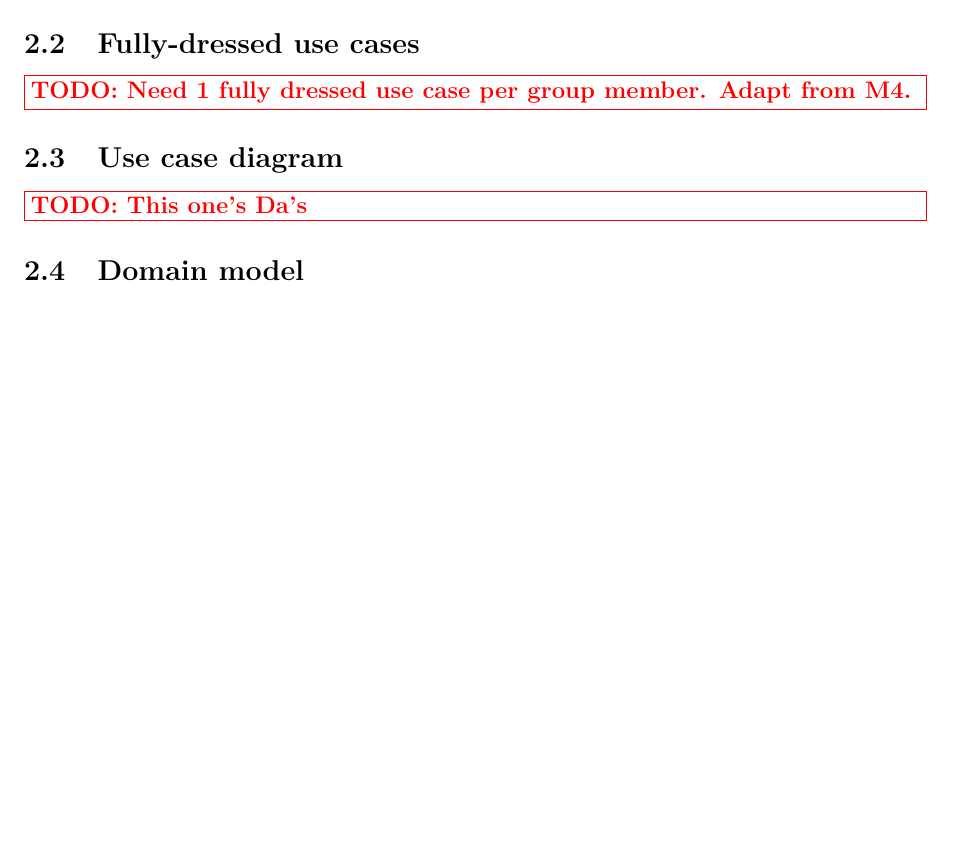
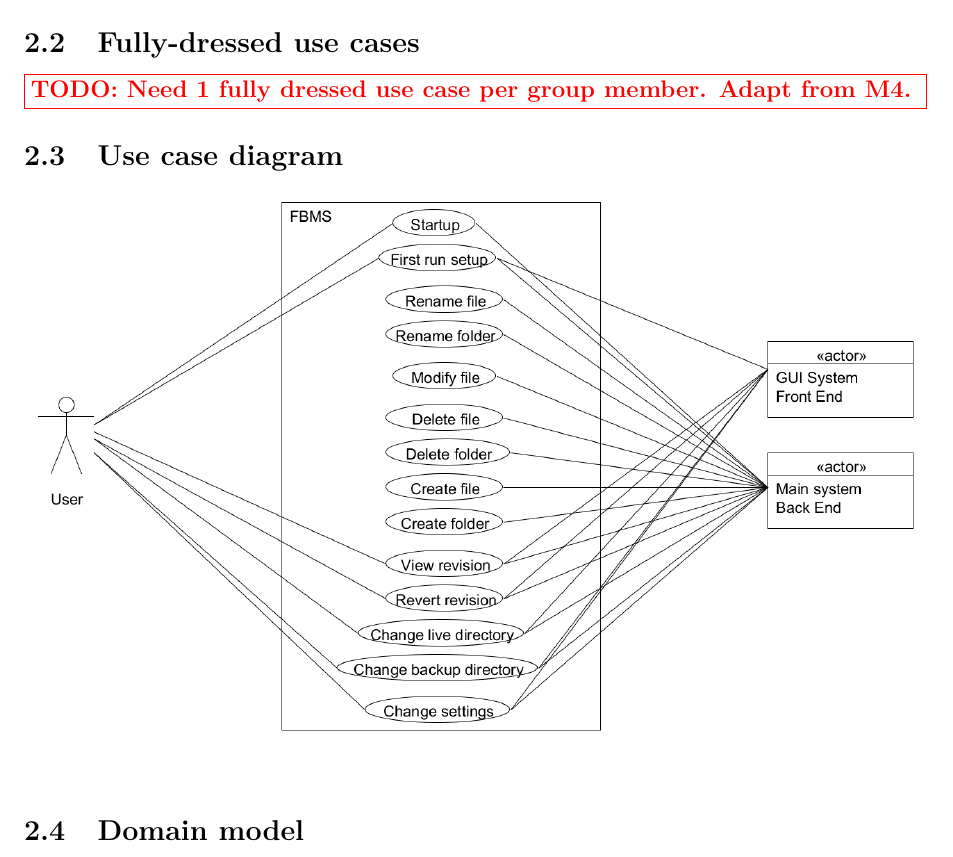
Before and after one commit to KatrinaHoffert/fbms, a LaTeX paper (doc/milestone_6/milestone_6.tex): part of page 10 of 27, cut so that both start at the same text, the shorter picture padded with empty space. Compiled offline with pdfLaTeX.

Commit message:
Added use cases diagram for M6.
git-svn-id: http://fbms.googlecode.com/svn/trunk@484 c375ce47-9a4c-63b9-7dad-5ffa0e8ccef7

```diff
--- a/doc/milestone_6/milestone_6.tex
+++ b/doc/milestone_6/milestone_6.tex
@@ -229,7 +229,7 @@ Our final result is very similar to the mockups: \\
 \todonote{Need 1 fully dressed use case per group member. Adapt from M4.}
 
 \subsection{Use case diagram}
-\todonote{This one's Da's}
+\noindent{\includegraphics[width=\linewidth]{images/use_cases.png}} \\
 
 \subsection{Domain model}
 \todonote{This one's Michael's}
```
Also changed, not shown: doc/milestone_6/images/use_cases.png (added), 1 other file.
